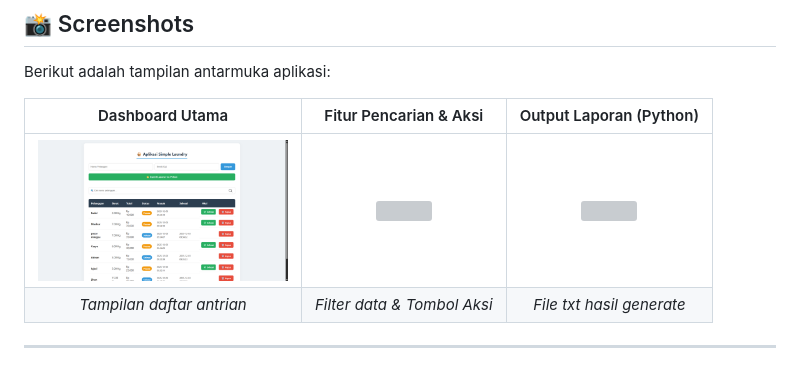
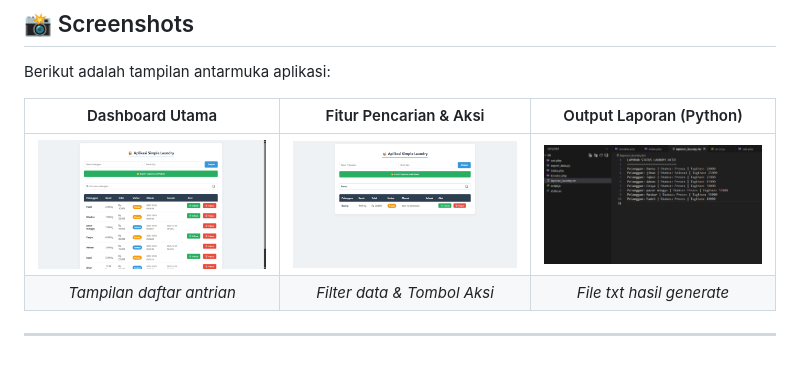
Before and after one commit to christianhw27/simple_laundry, a Markdown page: README.md, the part around the change. Drawn GitHub-style; grey boxes are pictures that could not be loaded.

```diff
--- a/README.md
+++ b/README.md
@@ -24,7 +24,7 @@ Berikut adalah tampilan antarmuka aplikasi:
 
 | Dashboard Utama | Fitur Pencarian & Aksi | Output Laporan (Python) |
 |:---:|:---:|:---:|
-| <img src="screenshoot/index.png" width="250"/> | <img src="screenshots/search.png" width="250"/> | <img src="screenshots/python.png" width="250"/> |
+| <img src="screenshoot/index.png" width="500"/> | <img src="screenshoot/search.png" width="500"/> | <img src="screenshoot/python.png" width="500"/> |
 | *Tampilan daftar antrian* | *Filter data & Tombol Aksi* | *File txt hasil generate* |
 
 ---
```
